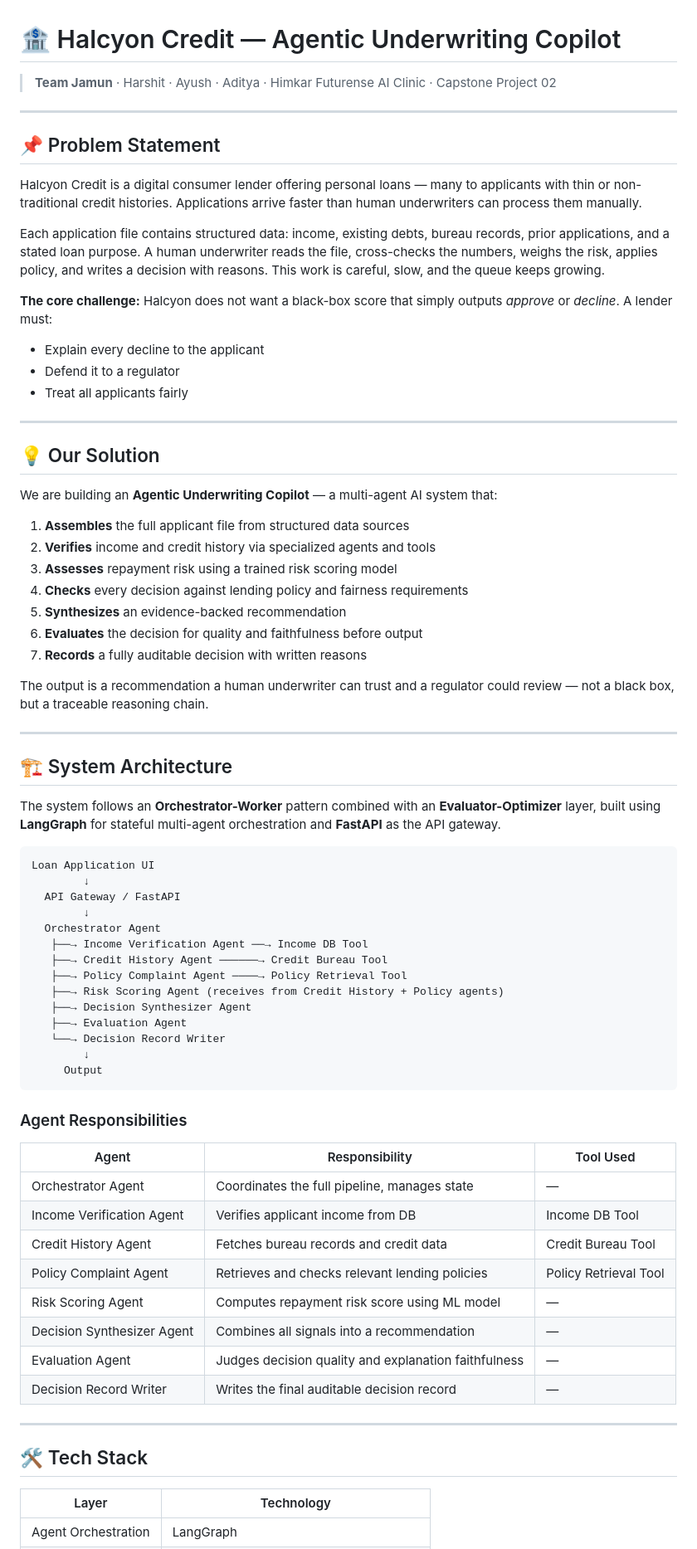
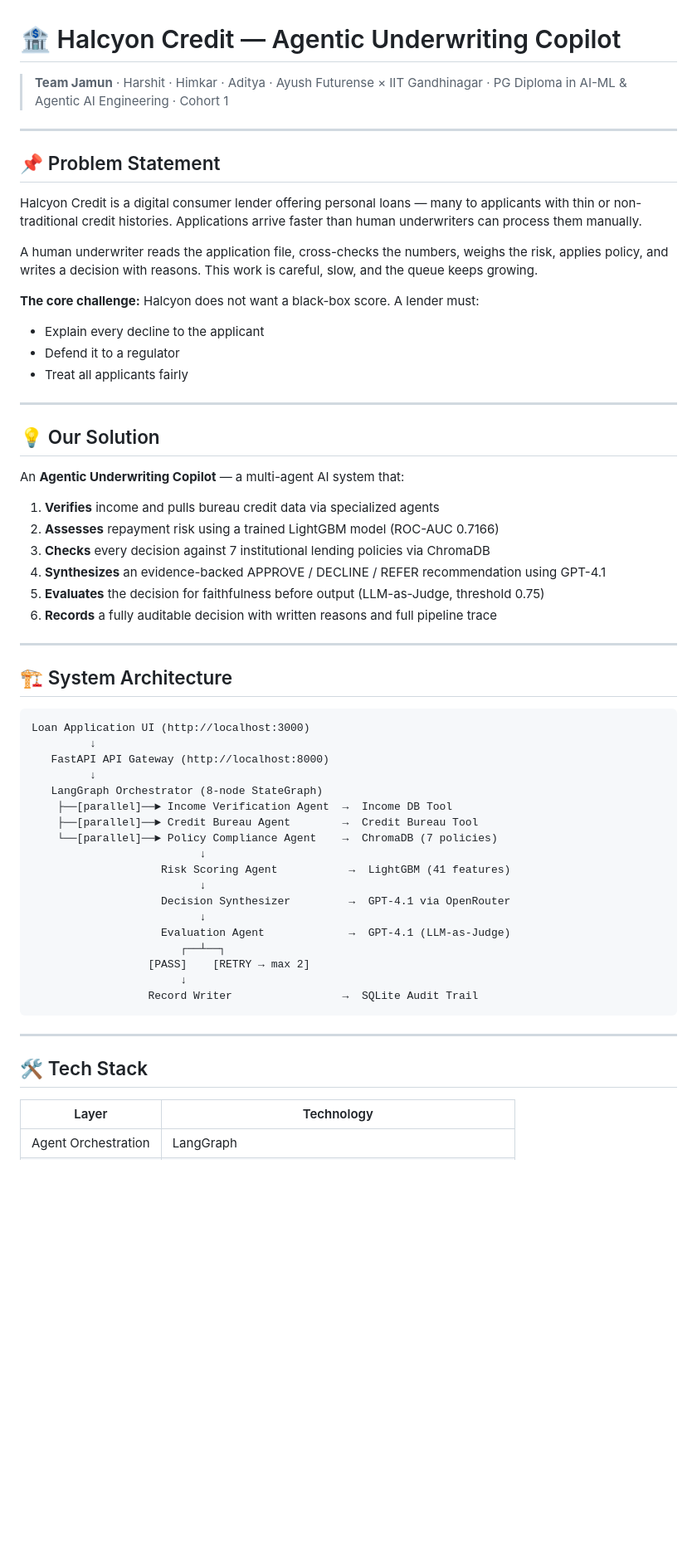
Before and after one commit to harshit234/Credit-Decision-Intelligence, a Markdown page: README.md, the part around one of its changes. Shown at 83% size. Rendered like a GitHub page; blank space fills up the shorter version.

````diff
--- a/README.md
+++ b/README.md
@@ -1,7 +1,7 @@
 # 🏦 Halcyon Credit — Agentic Underwriting Copilot
 
-> **Team Jamun** · Harshit · Ayush · Aditya · Himkar
-> Futurense AI Clinic · Capstone Project 02
+> **Team Jamun** · Harshit · Himkar · Aditya · Ayush
+> Futurense × IIT Gandhinagar · PG Diploma in AI-ML & Agentic AI Engineering · Cohort 1
 
 ---
 
@@ -9,9 +9,9 @@
 
 Halcyon Credit is a digital consumer lender offering personal loans — many to applicants with thin or non-traditional credit histories. Applications arrive faster than human underwriters can process them manually.
 
-Each application file contains structured data: income, existing debts, bureau records, prior applications, and a stated loan purpose. A human underwriter reads the file, cross-checks the numbers, weighs the risk, applies policy, and writes a decision with reasons. This work is careful, slow, and the queue keeps growing.
+A human underwriter reads the application file, cross-checks the numbers, weighs the risk, applies policy, and writes a decision with reasons. This work is careful, slow, and the queue keeps growing.
 
-**The core challenge:** Halcyon does not want a black-box score that simply outputs *approve* or *decline*. A lender must:
+**The core challenge:** Halcyon does not want a black-box score. A lender must:
 - Explain every decline to the applicant
 - Defend it to a regulator
 - Treat all applicants fairly
@@ -20,58 +20,44 @@ Each application file contains structured data: income, existing debts, bureau r
 
 ## 💡 Our Solution
 
-We are building an **Agentic Underwriting Copilot** — a multi-agent AI system that:
+An **Agentic Underwriting Copilot** — a multi-agent AI system that:
 
-1. **Assembles** the full applicant file from structured data sources
-2. **Verifies** income and credit history via specialized agents and tools
-3. **Assesses** repayment risk using a trained risk scoring model
-4. **Checks** every decision against lending policy and fairness requirements
-5. **Synthesizes** an evidence-backed recommendation
-6. **Evaluates** the decision for quality and faithfulness before output
-7. **Records** a fully auditable decision with written reasons
-
-The output is a recommendation a human underwriter can trust and a regulator could review — not a black box, but a traceable reasoning chain.
+1. **Verifies** income and pulls bureau credit data via specialized agents
+2. **Assesses** repayment risk using a trained LightGBM model (ROC-AUC 0.7166)
+3. **Checks** every decision against 7 institutional lending policies via ChromaDB
+4. **Synthesizes** an evidence-backed APPROVE / DECLINE / REFER recommendation using GPT-4.1
+5. **Evaluates** the decision for faithfulness before output (LLM-as-Judge, threshold 0.75)
+6. **Records** a fully auditable decision with written reasons and full pipeline trace
 
 ---
 
 ## 🏗️ System Architecture
 
-The system follows an **Orchestrator-Worker** pattern combined with an **Evaluator-Optimizer** layer, built using **LangGraph** for stateful multi-agent orchestration and **FastAPI** as the API gateway.
-
 ```
-Loan Application UI
-        ↓
-  API Gateway / FastAPI
-        ↓
-  Orchestrator Agent
-   ├──→ Income Verification Agent ──→ Income DB Tool
-   ├──→ Credit History Agent ──────→ Credit Bureau Tool
-   ├──→ Policy Complaint Agent ────→ Policy Retrieval Tool
-   ├──→ Risk Scoring Agent (receives from Credit History + Policy agents)
-   ├──→ Decision Synthesizer Agent
-   ├──→ Evaluation Agent
-   └──→ Decision Record Writer
-        ↓
-     Output
+Loan Application UI (http://localhost:3000)
+         ↓
+   FastAPI API Gateway (http://localhost:8000)
+         ↓
+   LangGraph Orchestrator (8-node StateGraph)
+    ├──[parallel]──► Income Verification Agent  →  Income DB Tool
+    ├──[parallel]──► Credit Bureau Agent        →  Credit Bureau Tool
+    └──[parallel]──► Policy Compliance Agent    →  ChromaDB (7 policies)
+                          ↓
+                    Risk Scoring Agent           →  LightGBM (41 features)
+                          ↓
+                    Decision Synthesizer         →  GPT-4.1 via OpenRouter
+                          ↓
+                    Evaluation Agent             →  GPT-4.1 (LLM-as-Judge)
+                       ┌──┴──┐
+                  [PASS]    [RETRY → max 2]
+                       ↓
+                  Record Writer                 →  SQLite Audit Trail
 ```
-
-### Agent Responsibilities
-
-| Agent | Responsibility | Tool Used |
-|---|---|---|
-| Orchestrator Agent | Coordinates the full pipeline, manages state | — |
-| Income Verification Agent | Verifies applicant income from DB | Income DB Tool |
-| Credit History Agent | Fetches bureau records and credit data | Credit Bureau Tool |
-| Policy Complaint Agent | Retrieves and checks relevant lending policies | Policy Retrieval Tool |
-| Risk Scoring Agent | Computes repayment risk score using ML model | — |
-| Decision Synthesizer Agent | Combines all signals into a recommendation | — |
-| Evaluation Agent | Judges decision quality and explanation faithfulness | — |
-| Decision Record Writer | Writes the final auditable decision record | — |
 
 ---
 
 ## 🛠️ Tech Stack
 
 | Layer | Technology |
-|---|---|
+|-------|-----------|
 | Agent Orchestration | LangGraph |
````
Also changed, not shown: other parts of README.md (+189 -128 lines).
